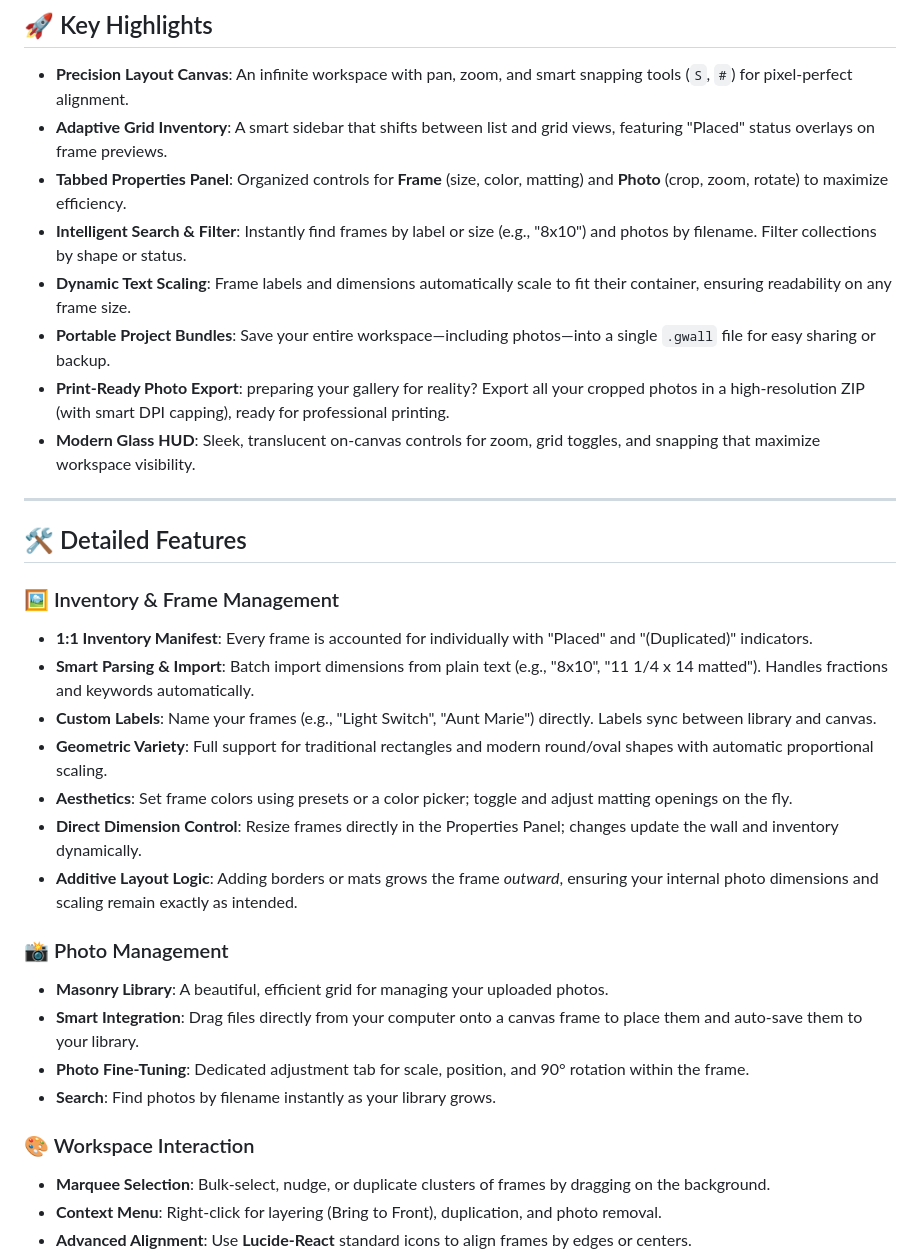
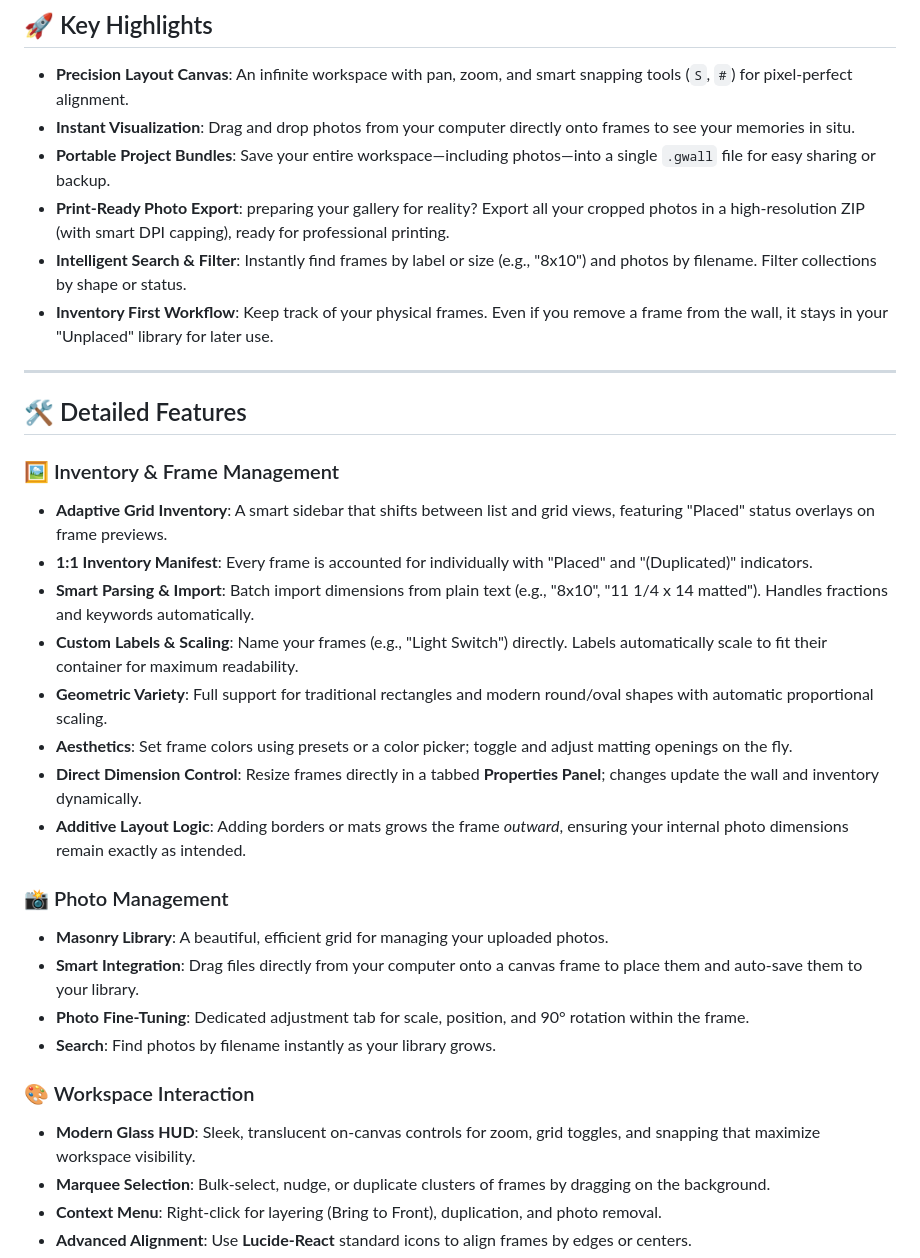
Before and after one commit to tstraub89/gallery_wall, a Markdown page: README.md, the part around the change. Rendered like a GitHub page.

Commit message:
Doc: Refine README highlights to focus on high-impact features

```diff
--- a/README.md
+++ b/README.md
@@ -11,26 +11,25 @@ A powerful, interactive web application designed to help you plan complex galler
 ## 🚀 Key Highlights
 
 *   **Precision Layout Canvas**: An infinite workspace with pan, zoom, and smart snapping tools (`S`, `#`) for pixel-perfect alignment.
-*   **Adaptive Grid Inventory**: A smart sidebar that shifts between list and grid views, featuring "Placed" status overlays on frame previews.
-*   **Tabbed Properties Panel**: Organized controls for **Frame** (size, color, matting) and **Photo** (crop, zoom, rotate) to maximize efficiency.
-*   **Intelligent Search & Filter**: Instantly find frames by label or size (e.g., "8x10") and photos by filename. Filter collections by shape or status.
-*   **Dynamic Text Scaling**: Frame labels and dimensions automatically scale to fit their container, ensuring readability on any frame size.
+*   **Instant Visualization**: Drag and drop photos from your computer directly onto frames to see your memories in situ.
 *   **Portable Project Bundles**: Save your entire workspace—including photos—into a single `.gwall` file for easy sharing or backup.
 *   **Print-Ready Photo Export**: preparing your gallery for reality? Export all your cropped photos in a high-resolution ZIP (with smart DPI capping), ready for professional printing.
-*   **Modern Glass HUD**: Sleek, translucent on-canvas controls for zoom, grid toggles, and snapping that maximize workspace visibility.
+*   **Intelligent Search & Filter**: Instantly find frames by label or size (e.g., "8x10") and photos by filename. Filter collections by shape or status.
+*   **Inventory First Workflow**: Keep track of your physical frames. Even if you remove a frame from the wall, it stays in your "Unplaced" library for later use.
 
 ---
 
 ## 🛠️ Detailed Features
 
 ### 🖼️ Inventory & Frame Management
+*   **Adaptive Grid Inventory**: A smart sidebar that shifts between list and grid views, featuring "Placed" status overlays on frame previews.
 *   **1:1 Inventory Manifest**: Every frame is accounted for individually with "Placed" and "(Duplicated)" indicators.
 *   **Smart Parsing & Import**: Batch import dimensions from plain text (e.g., "8x10", "11 1/4 x 14 matted"). Handles fractions and keywords automatically.
-*   **Custom Labels**: Name your frames (e.g., "Light Switch", "Aunt Marie") directly. Labels sync between library and canvas.
+*   **Custom Labels & Scaling**: Name your frames (e.g., "Light Switch") directly. Labels automatically scale to fit their container for maximum readability.
 *   **Geometric Variety**: Full support for traditional rectangles and modern round/oval shapes with automatic proportional scaling.
 *   **Aesthetics**: Set frame colors using presets or a color picker; toggle and adjust matting openings on the fly.
-*   **Direct Dimension Control**: Resize frames directly in the Properties Panel; changes update the wall and inventory dynamically.
-*   **Additive Layout Logic**: Adding borders or mats grows the frame *outward*, ensuring your internal photo dimensions and scaling remain exactly as intended.
+*   **Direct Dimension Control**: Resize frames directly in a tabbed **Properties Panel**; changes update the wall and inventory dynamically.
+*   **Additive Layout Logic**: Adding borders or mats grows the frame *outward*, ensuring your internal photo dimensions remain exactly as intended.
 
 ### 📸 Photo Management
 *   **Masonry Library**: A beautiful, efficient grid for managing your uploaded photos.
@@ -39,6 +38,7 @@ A powerful, interactive web application designed to help you plan complex galler
 *   **Search**: Find photos by filename instantly as your library grows.
 
 ### 🎨 Workspace Interaction
+*   **Modern Glass HUD**: Sleek, translucent on-canvas controls for zoom, grid toggles, and snapping that maximize workspace visibility.
 *   **Marquee Selection**: Bulk-select, nudge, or duplicate clusters of frames by dragging on the background.
 *   **Context Menu**: Right-click for layering (Bring to Front), duplication, and photo removal.
 *   **Advanced Alignment**: Use **Lucide-React** standard icons to align frames by edges or centers.
```
